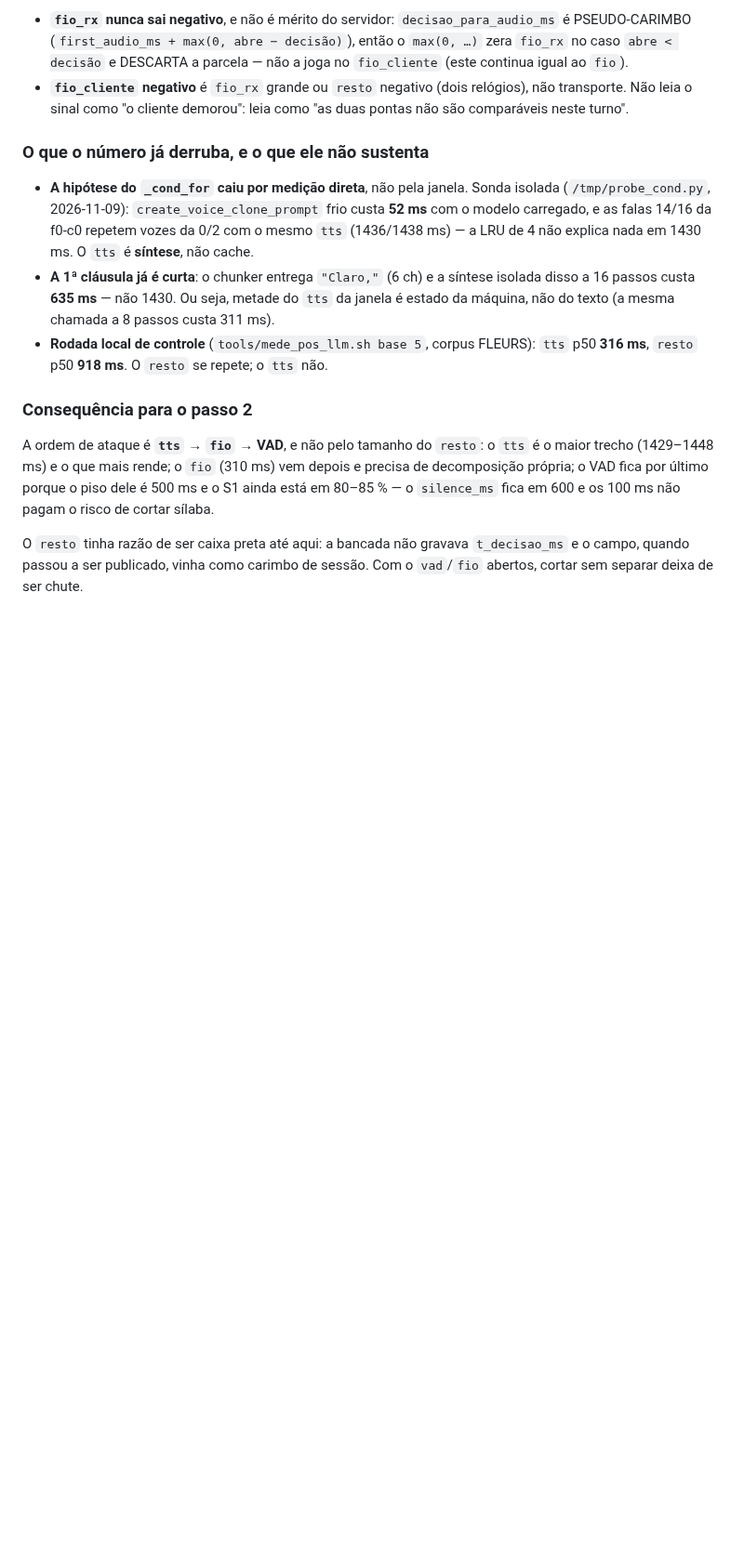
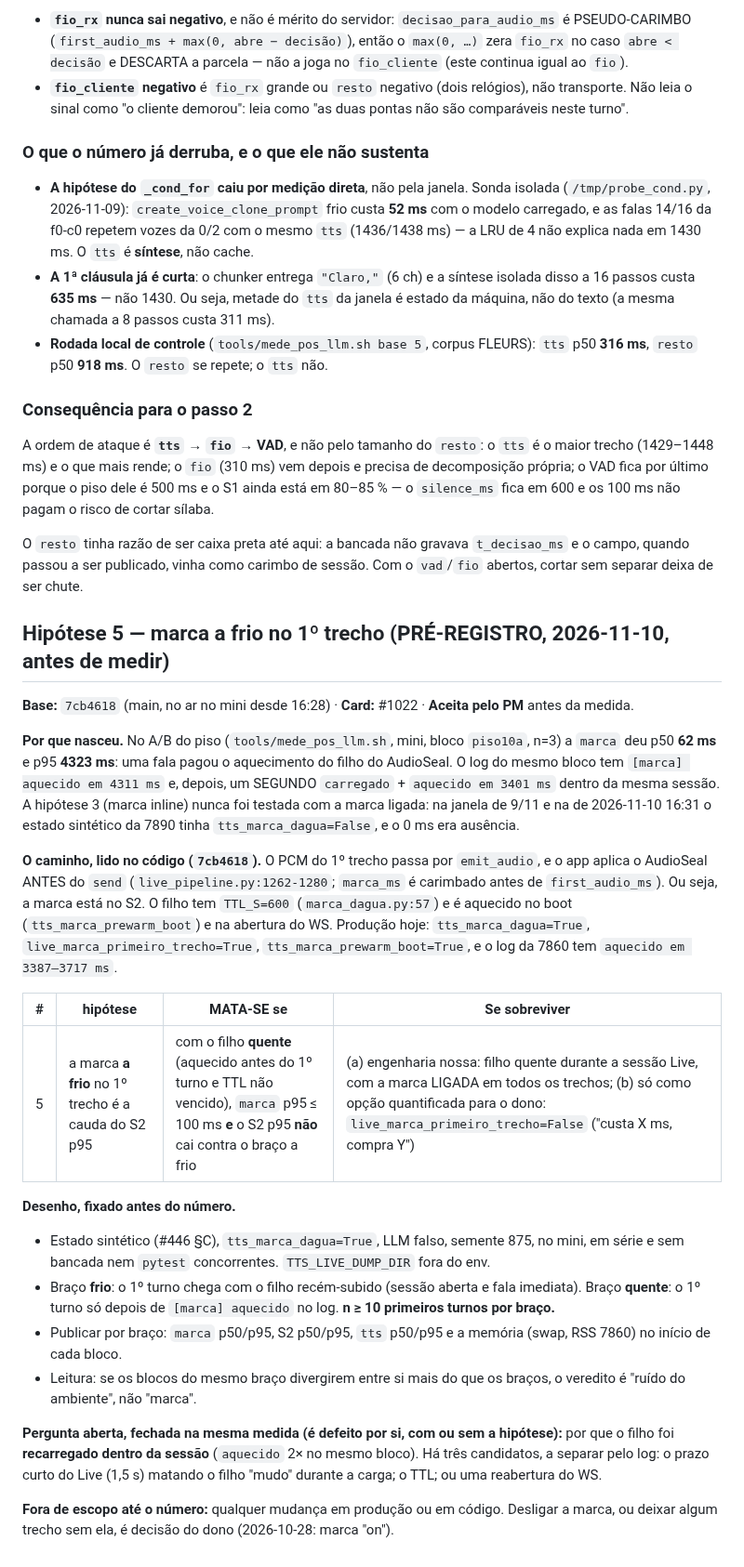
Before and after one commit to rlisboar/tts, a Markdown page: evidence/1022-hipoteses-falsificacao.md, the part around the change. Shown at 93% size. GitHub-like rendering; blank space fills up the shorter version.

Commit message:
docs(evidence): pré-registra a hipótese 5 do #1022 — marca a frio no 1º trecho
Critério de morte escrito ANTES da medida: com o filho do AudioSeal
quente, marca p95 <= 100 ms E o S2 p95 não cai contra o braço a frio.
Desenho (frio x quente, n >= 10 primeiros turnos por braço, estado
sintético, LLM falso) e a pergunta aberta da recarga do filho dentro da
sessão ficam fixados aqui.

--no-verify: só prosa em evidence/; test_evidence_index 2 passed. O
commit é o carimbo do pré-registro e não pode esperar a fila da suíte.

Co-Authored-By: Claude Opus 5.5 <noreply@anthropic.com>

```diff
--- a/evidence/1022-hipoteses-falsificacao.md
+++ b/evidence/1022-hipoteses-falsificacao.md
@@ -131,3 +131,43 @@ própria; o VAD fica por último porque o piso dele é 500 ms e o S1 ainda está
 O `resto` tinha razão de ser caixa preta até aqui: a bancada não gravava `t_decisao_ms` e o
 campo, quando passou a ser publicado, vinha como carimbo de sessão. Com o `vad`/`fio` abertos,
 cortar sem separar deixa de ser chute.
+
+## Hipótese 5 — marca a frio no 1º trecho (PRÉ-REGISTRO, 2026-11-10, antes de medir)
+
+**Base:** `7cb4618` (main, no ar no mini desde 16:28) · **Card:** #1022 · **Aceita pelo PM** antes da medida.
+
+**Por que nasceu.** No A/B do piso (`tools/mede_pos_llm.sh`, mini, bloco `piso10a`, n=3) a
+`marca` deu p50 **62 ms** e p95 **4323 ms**: uma fala pagou o aquecimento do filho do AudioSeal.
+O log do mesmo bloco tem `[marca] aquecido em 4311 ms` e, depois, um SEGUNDO
+`carregado` + `aquecido em 3401 ms` dentro da mesma sessão. A hipótese 3 (marca inline) nunca foi
+testada com a marca ligada: na janela de 9/11 e na de 2026-11-10 16:31 o estado sintético da 7890
+tinha `tts_marca_dagua=False`, e o 0 ms era ausência.
+
+**O caminho, lido no código (`7cb4618`).** O PCM do 1º trecho passa por `emit_audio`, e o app
+aplica o AudioSeal ANTES do `send` (`live_pipeline.py:1262-1280`; `marca_ms` é carimbado antes
+de `first_audio_ms`). Ou seja, a marca está no S2. O filho tem `TTL_S=600` (`marca_dagua.py:57`)
+e é aquecido no boot (`tts_marca_prewarm_boot`) e na abertura do WS. Produção hoje:
+`tts_marca_dagua=True`, `live_marca_primeiro_trecho=True`, `tts_marca_prewarm_boot=True`, e o log
+da 7860 tem `aquecido em 3387–3717 ms`.
+
+| # | hipótese | MATA-SE se | Se sobreviver |
+|---|---|---|---|
+| 5 | a marca **a frio** no 1º trecho é a cauda do S2 p95 | com o filho **quente** (aquecido antes do 1º turno e TTL não vencido), `marca` p95 ≤ 100 ms **e** o S2 p95 **não** cai contra o braço a frio | (a) engenharia nossa: filho quente durante a sessão Live, com a marca LIGADA em todos os trechos; (b) só como opção quantificada para o dono: `live_marca_primeiro_trecho=False` ("custa X ms, compra Y") |
+
+**Desenho, fixado antes do número.**
+- Estado sintético (#446 §C), `tts_marca_dagua=True`, LLM falso, semente 875, no mini, em série e sem
+  bancada nem `pytest` concorrentes. `TTS_LIVE_DUMP_DIR` fora do env.
+- Braço **frio**: o 1º turno chega com o filho recém-subido (sessão aberta e fala imediata). Braço
+  **quente**: o 1º turno só depois de `[marca] aquecido` no log. **n ≥ 10 primeiros turnos por braço.**
+- Publicar por braço: `marca` p50/p95, S2 p50/p95, `tts` p50/p95 e a memória (swap, RSS 7860) no
+  início de cada bloco.
+- Leitura: se os blocos do mesmo braço divergirem entre si mais do que os braços, o veredito é
+  "ruído do ambiente", não "marca".
+
+**Pergunta aberta, fechada na mesma medida (é defeito por si, com ou sem a hipótese):** por que o
+filho foi **recarregado dentro da sessão** (`aquecido` 2× no mesmo bloco). Há três candidatos, a
+separar pelo log: o prazo curto do Live (1,5 s) matando o filho "mudo" durante a carga; o TTL; ou
+uma reabertura do WS.
+
+**Fora de escopo até o número:** qualquer mudança em produção ou em código. Desligar a marca, ou deixar
+algum trecho sem ela, é decisão do dono (2026-10-28: marca "on").
```
